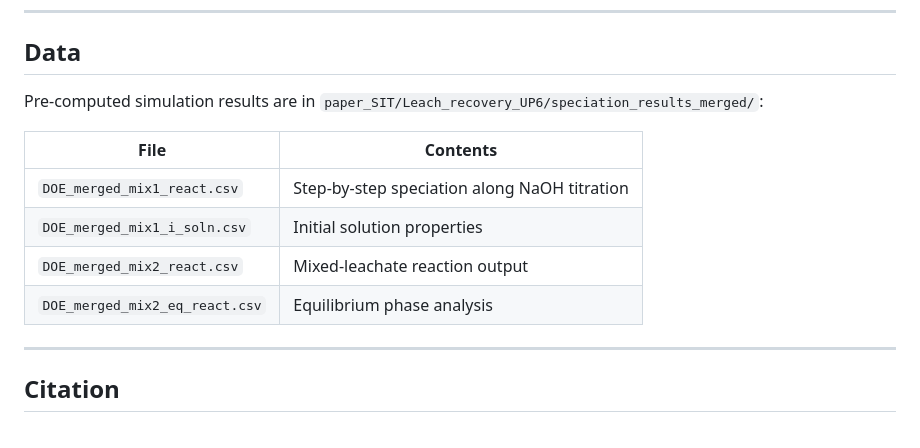
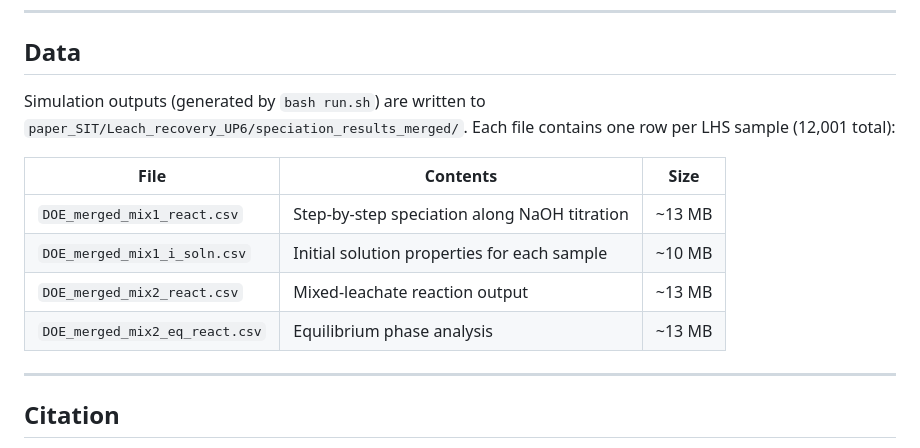
Before and after one commit to vahid2364/selective-recovery-thermodynamic-modeling-battery-metals, a Markdown page: README.md, the part around one of its changes. GitHub-like rendering.

Commit message:
README: add speciation figure and clarify Data section with file sizes

```diff
--- a/README.md
+++ b/README.md
@@ -70,14 +73,14 @@ python src/plot_pourbaix_speciation.py
 
 ## Data
 
-Pre-computed simulation results are in `paper_SIT/Leach_recovery_UP6/speciation_results_merged/`:
+Simulation outputs (generated by `bash run.sh`) are written to `paper_SIT/Leach_recovery_UP6/speciation_results_merged/`. Each file contains one row per LHS sample (12,001 total):
 
-| File | Contents |
-|---|---|
-| `DOE_merged_mix1_react.csv` | Step-by-step speciation along NaOH titration |
-| `DOE_merged_mix1_i_soln.csv` | Initial solution properties |
-| `DOE_merged_mix2_react.csv` | Mixed-leachate reaction output |
-| `DOE_merged_mix2_eq_react.csv` | Equilibrium phase analysis |
+| File | Contents | Size |
+|---|---|---|
+| `DOE_merged_mix1_react.csv` | Step-by-step speciation along NaOH titration | ~13 MB |
+| `DOE_merged_mix1_i_soln.csv` | Initial solution properties for each sample | ~10 MB |
+| `DOE_merged_mix2_react.csv` | Mixed-leachate reaction output | ~13 MB |
+| `DOE_merged_mix2_eq_react.csv` | Equilibrium phase analysis | ~13 MB |
 
 ---
 
```
Also changed, not shown: other parts of README.md (+3 -0 lines).
